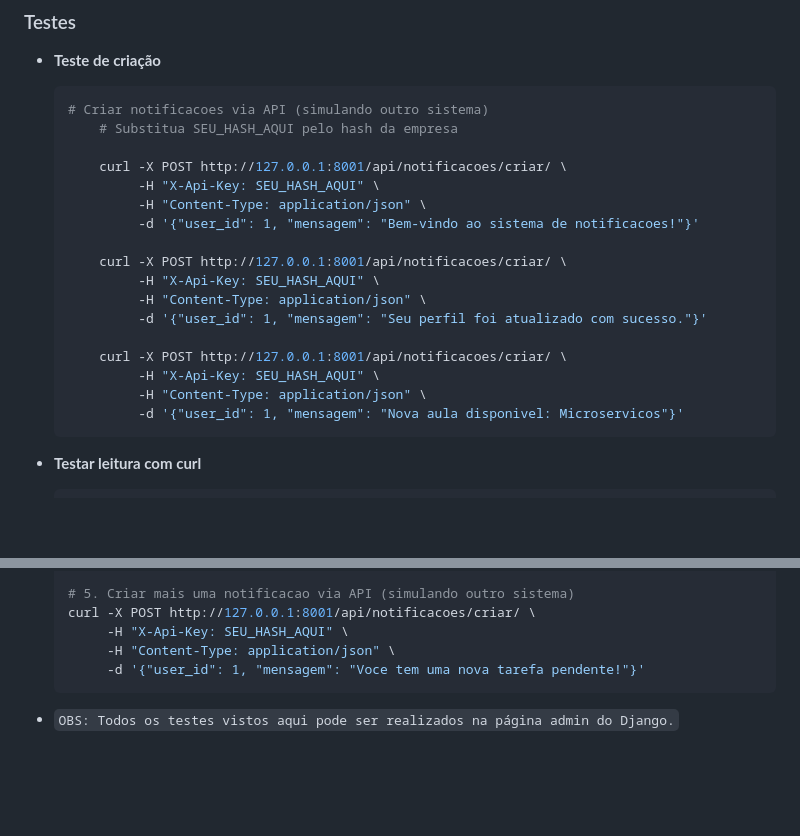
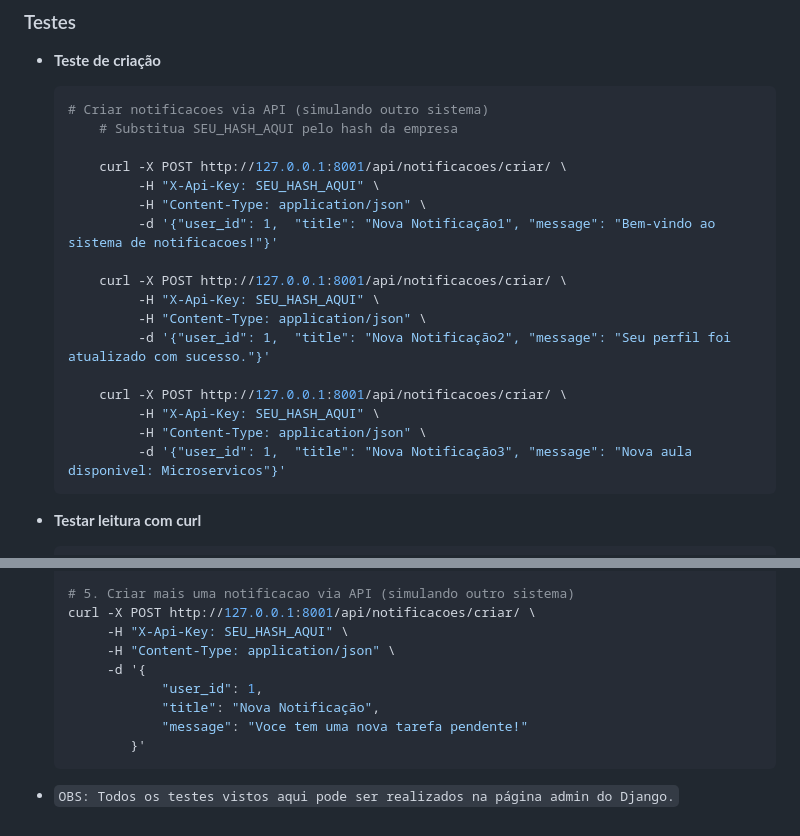
Before and after one commit to renigoms/portifolio_django, a Markdown page: readme.md, 2 parts joined by grey strips. GitHub-like rendering; blank space fills up the shorter version.

Commit message:
fix: fixing readme

````diff
--- a/readme.md
+++ b/readme.md
@@ -122,17 +122,17 @@ O microsserviço de noticações foi idealizado para enviar notificações ao po
         curl -X POST http://127.0.0.1:8001/api/notificacoes/criar/ \
              -H "X-Api-Key: SEU_HASH_AQUI" \
              -H "Content-Type: application/json" \
-             -d '{"user_id": 1, "mensagem": "Bem-vindo ao sistema de notificacoes!"}'
+             -d '{"user_id": 1,  "title": "Nova Notificação1", "message": "Bem-vindo ao sistema de notificacoes!"}'
 
         curl -X POST http://127.0.0.1:8001/api/notificacoes/criar/ \
              -H "X-Api-Key: SEU_HASH_AQUI" \
              -H "Content-Type: application/json" \
-             -d '{"user_id": 1, "mensagem": "Seu perfil foi atualizado com sucesso."}'
+             -d '{"user_id": 1,  "title": "Nova Notificação2", "message": "Seu perfil foi atualizado com sucesso."}'
 
         curl -X POST http://127.0.0.1:8001/api/notificacoes/criar/ \
              -H "X-Api-Key: SEU_HASH_AQUI" \
              -H "Content-Type: application/json" \
-             -d '{"user_id": 1, "mensagem": "Nova aula disponivel: Microservicos"}'
+             -d '{"user_id": 1,  "title": "Nova Notificação3", "message": "Nova aula disponivel: Microservicos"}'
     ```
 
 * **Testar leitura com curl**
@@ -163,7 +163,11 @@ O microsserviço de noticações foi idealizado para enviar notificações ao po
     curl -X POST http://127.0.0.1:8001/api/notificacoes/criar/ \
          -H "X-Api-Key: SEU_HASH_AQUI" \
          -H "Content-Type: application/json" \
-         -d '{"user_id": 1, "mensagem": "Voce tem uma nova tarefa pendente!"}'
+         -d '{
+                "user_id": 1,
+                "title": "Nova Notificação",
+                "message": "Voce tem uma nova tarefa pendente!"
+            }'
     ```
 
 * ``OBS: Todos os testes vistos aqui pode ser realizados na página admin do Django.``
````
